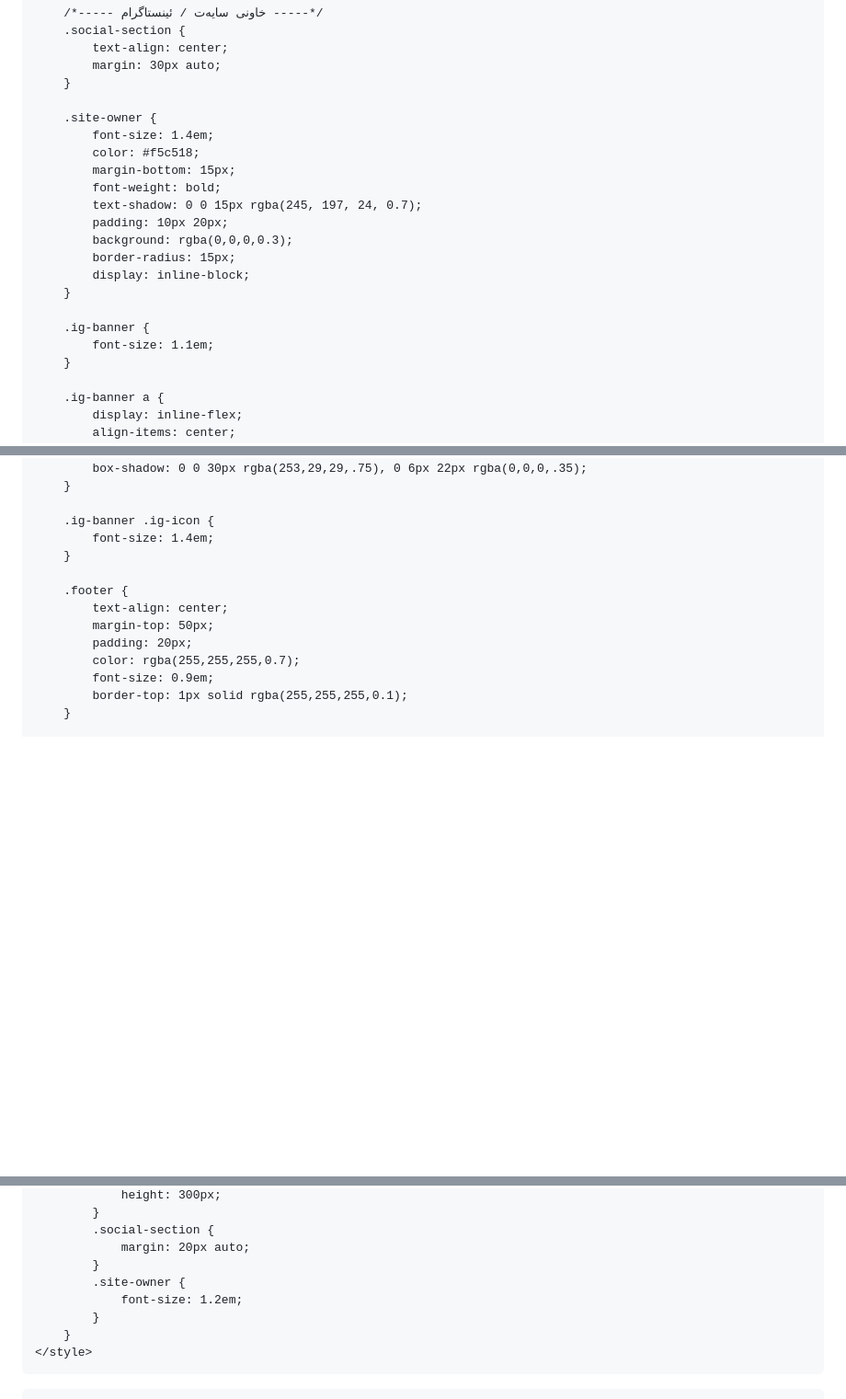
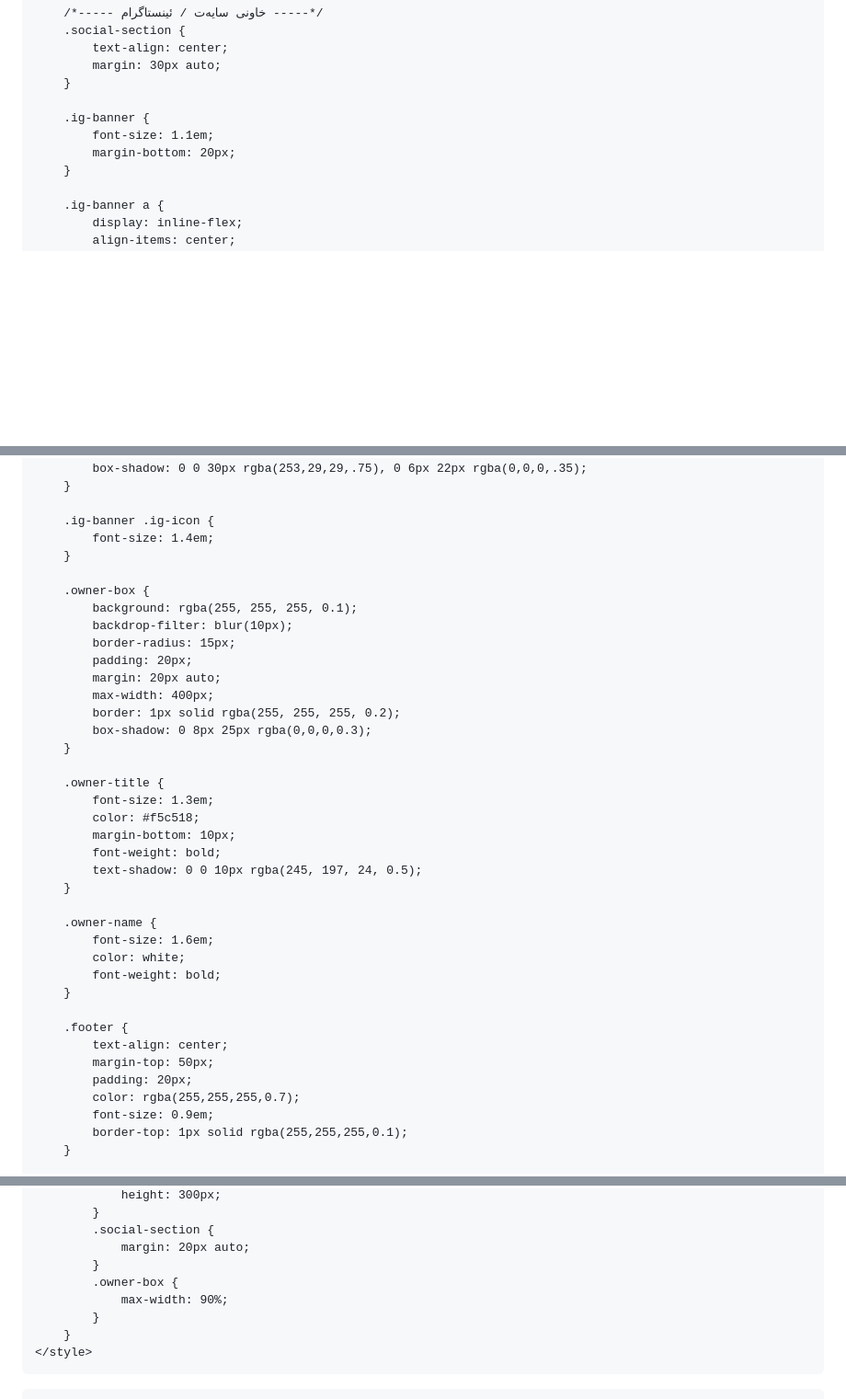
Before and after one commit to shhhh275-a11y/srusht.move, a Markdown page: README.md, 3 parts joined by grey strips. Shown at 92% size. Rendered like a GitHub page; blank space fills up the shorter version.

Commit message:
Refactor README styling and update owner details
Removed the site owner section and added an owner box with details. Updated movie poster styles for better presentation.

```diff
--- a/README.md
+++ b/README.md
@@ -310,20 +311,9 @@
             margin: 30px auto;
         }
 
-        .site-owner {
-            font-size: 1.4em;
-            color: #f5c518;
-            margin-bottom: 15px;
-            font-weight: bold;
-            text-shadow: 0 0 15px rgba(245, 197, 24, 0.7);
-            padding: 10px 20px;
-            background: rgba(0,0,0,0.3);
-            border-radius: 15px;
-            display: inline-block;
-        }
-
         .ig-banner {
             font-size: 1.1em;
+            margin-bottom: 20px;
         }
 
         .ig-banner a {
@@ -349,6 +339,31 @@
             font-size: 1.4em;
         }
 
+        .owner-box {
+            background: rgba(255, 255, 255, 0.1);
+            backdrop-filter: blur(10px);
+            border-radius: 15px;
+            padding: 20px;
+            margin: 20px auto;
+            max-width: 400px;
+            border: 1px solid rgba(255, 255, 255, 0.2);
+            box-shadow: 0 8px 25px rgba(0,0,0,0.3);
+        }
+
+        .owner-title {
+            font-size: 1.3em;
+            color: #f5c518;
+            margin-bottom: 10px;
+            font-weight: bold;
+            text-shadow: 0 0 10px rgba(245, 197, 24, 0.5);
+        }
+
+        .owner-name {
+            font-size: 1.6em;
+            color: white;
+            font-weight: bold;
+        }
+
         .footer {
             text-align: center;
             margin-top: 50px;
@@ -372,8 +387,8 @@
             .social-section {
                 margin: 20px auto;
             }
-            .site-owner {
-                font-size: 1.2em;
+            .owner-box {
+                max-width: 90%;
             }
         }
     </style>
```
Also changed, not shown: other parts of README.md (+35 -21 lines).
